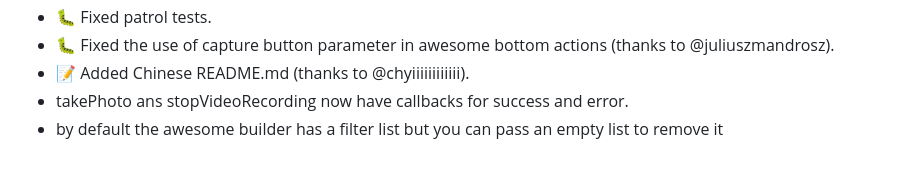
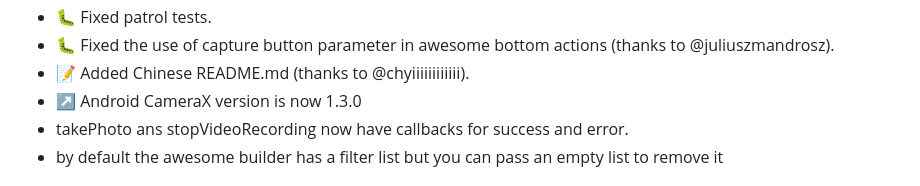
Before and after one commit to Apparence-io/CamerAwesome, a Markdown page: CHANGELOG.md, the part around the change. Drawn GitHub-style.

Commit message:
fix changelog

```diff
--- a/CHANGELOG.md
+++ b/CHANGELOG.md
@@ -23,6 +23,7 @@ Here is the complete changelog:
 - 🐛 Fixed patrol tests.
 - 🐛 Fixed the use of capture button parameter in awesome bottom actions (thanks to @juliuszmandrosz).
 - 📝 Added Chinese README.md (thanks to @chyiiiiiiiiiiii).
+- ↗️ Android CameraX version is now 1.3.0
 - takePhoto ans stopVideoRecording now have callbacks for success and error.
 - by default the awesome builder has a filter list but you can pass an empty list to remove it
 
```
Also changed, not shown: README.zh.md (+10 -0 lines), 1 other file.
